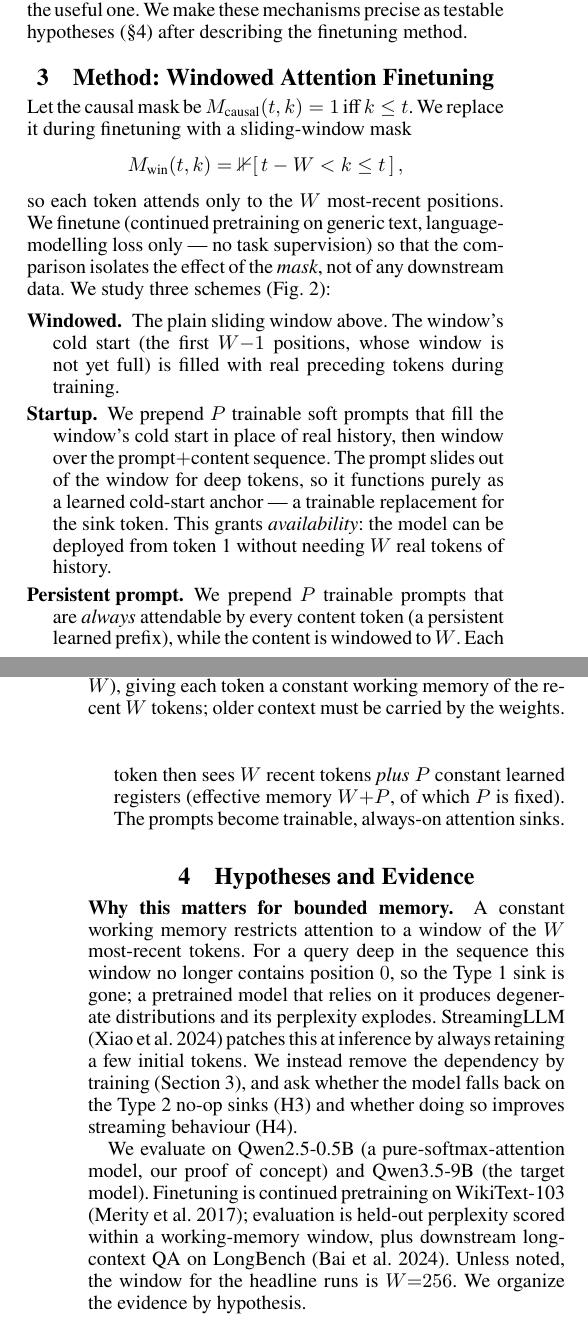
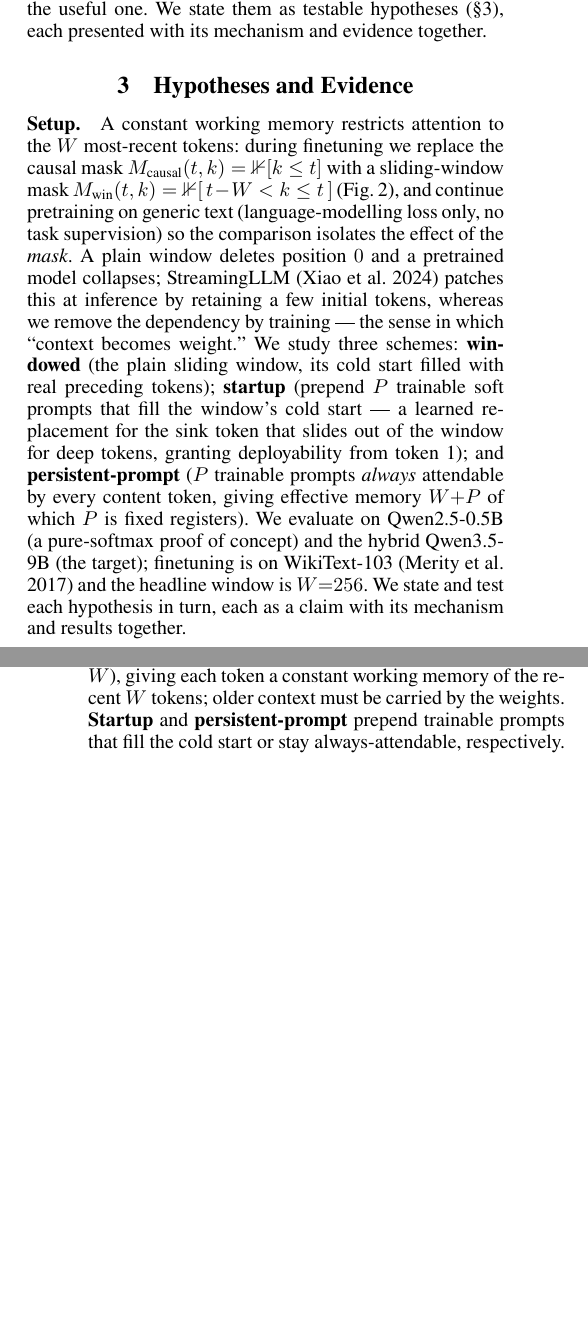
Before and after one commit to zizhao-hu/context-is-the-new-weight, a LaTeX paper (paper/attention-sink/main.tex): two parts of the columns of pages 2 and 3 of 7, joined at a grey line, cut so that both start at the same text, the shorter picture padded with empty space. Compiled offline with pdfLaTeX.

Commit message:
paper: remove standalone Method section -- fold the windowed mask + 3 schemes + windowed_attention figure into a 'Setup' at the start of Hypotheses and Evidence; each hypothesis now reads claim+mechanism+results together. Fig 2 now discussed in the setup.

```diff
--- a/paper/attention-sink/main.tex
+++ b/paper/attention-sink/main.tex
@@ -64,19 +64,3 @@ Attention sinks admit more than one categorization. We propose a \emph{structura
 
 \paragraph{Type~2 --- the sparse (separator) sink.} A second sink is \emph{sparse} rather than concentrated: it spreads across semantically near-empty separator tokens \emph{within} the sequence --- punctuation such as commas and periods, delimiters, and other filler. These tokens carry little predictive information of their own; a head with nothing to retrieve at a given step dumps its attention onto the nearest such token, using it as a local ``no-op'' or scratch register. Unlike Type~1, the no-op sink is distributed throughout the text and keyed to token \emph{identity} rather than to absolute position.
 
-\paragraph{Functional vs.\ structural categorization.} Prior work separates sinks by \emph{function}, but not by \emph{structure} or by \emph{cause}. \citet{fesser2026unifying} distinguish two algorithms behind a sink --- an adaptive \emph{no-op} that suppresses the update by routing to a null token (negligible value norm) and a \emph{broadcast} that aggregates and redistributes global information (low-rank output) --- while earlier accounts simply retain the initial tokens at inference \citep{xiao2024streamingllm,han2024lminfinite}. We categorize \emph{orthogonally and structurally}, by the sink's spatial pattern: a \emph{concentrated} first-token sink (Type~1) vs.\ a \emph{sparse} separator sink (Type~2). The two axes cross-cut (Table~\ref{tab:categorization}) --- a sink of either structure can serve either function --- so the functional split alone cannot assign a \emph{cause}. The structural split can, and this is our central claim (H1): the two structural types arise from \emph{two different mechanisms}. Type~1 is an artifact of the triangular mask's positional exposure imbalance (H2): a property of the \emph{architecture} that disappears when the mask changes. Type~2 is content-driven, keyed to token \emph{identity}: a property of the \emph{data and the model's use of it} that persists --- indeed is leaned on \emph{more} --- once Type~1 is removed (H3). Separating the sink \emph{by position} is what lets us remove the harmful, mask-induced one while keeping (and exploiting) the useful one. We make these mechanisms precise as testable hypotheses (\S\ref{sec:hyp}) after describing the finetuning method.
-
-
-\section{Method: Windowed Attention Finetuning}
-\label{sec:method}
-Let the causal mask be $M_{\text{causal}}(t,k)=1$ iff $k\le t$. We replace it during finetuning with a sliding-window mask
-\[
-M_{\text{win}}(t,k)=\mathbb{1}\!\left[\,t-W < k \le t\,\right],
-\]
-so each token attends only to the $W$ most-recent positions. We finetune (continued pretraining on generic text, language-modelling loss only --- no task supervision) so that the comparison isolates the effect of the \emph{mask}, not of any downstream data. We study three schemes (Fig.~\ref{fig:windowed}):
-
-\begin{description}
-\item[Windowed.] The plain sliding window above. The window's cold start (the first $W{-}1$ positions, whose window is not yet full) is filled with real preceding tokens during training.
-\item[Startup.] We prepend $P$ trainable soft prompts that fill the window's cold start in place of real history, then window over the prompt$+$content sequence. The prompt slides out of the window for deep tokens, so it functions purely as a learned cold-start anchor --- a trainable replacement for the sink token. This grants \emph{availability}: the model can be deployed from token~1 without needing $W$ real tokens of history.
-\item[Persistent prompt.] We prepend $P$ trainable prompts that are \emph{always} attendable by every content token (a persistent learned prefix), while the content is windowed to $W$. Each token then sees $W$ recent tokens \emph{plus} $P$ constant learned registers (effective memory $W{+}P$, of which $P$ is fixed). The prompts become trainable, always-on attention sinks.
-\end{description}
@@ -87,11 +67,9 @@ so each token attends only to the $W$ most-recent positions. We finetune (contin
-\caption{Windowed attention finetuning. The triangular mask (left) is replaced by a sliding window (a band of width $W$), giving each token a constant working memory of the recent $W$ tokens; older context must be carried by the weights.}
-\label{fig:windowed}
-\end{figure}
+\paragraph{Functional vs.\ structural categorization.} Prior work separates sinks by \emph{function}, but not by \emph{structure} or by \emph{cause}. \citet{fesser2026unifying} distinguish two algorithms behind a sink --- an adaptive \emph{no-op} that suppresses the update by routing to a null token (negligible value norm) and a \emph{broadcast} that aggregates and redistributes global information (low-rank output) --- while earlier accounts simply retain the initial tokens at inference \citep{xiao2024streamingllm,han2024lminfinite}. We categorize \emph{orthogonally and structurally}, by the sink's spatial pattern: a \emph{concentrated} first-token sink (Type~1) vs.\ a \emph{sparse} separator sink (Type~2). The two axes cross-cut (Table~\ref{tab:categorization}) --- a sink of either structure can serve either function --- so the functional split alone cannot assign a \emph{cause}. The structural split can, and this is our central claim (H1): the two structural types arise from \emph{two different mechanisms}. Type~1 is an artifact of the triangular mask's positional exposure imbalance (H2): a property of the \emph{architecture} that disappears when the mask changes. Type~2 is content-driven, keyed to token \emph{identity}: a property of the \emph{data and the model's use of it} that persists --- indeed is leaned on \emph{more} --- once Type~1 is removed (H3). Separating the sink \emph{by position} is what lets us remove the harmful, mask-induced one while keeping (and exploiting) the useful one. We state them as testable hypotheses (\S\ref{sec:hyp}), each presented with its mechanism and evidence together.
 
 
 \section{Hypotheses and Evidence}
 \label{sec:hyp}
 \label{sec:exp}
-\paragraph{Why this matters for bounded memory.} A constant working memory restricts attention to a window of the $W$ most-recent tokens. For a query deep in the sequence this window no longer contains position~$0$, so the Type~1 sink is gone; a pretrained model that relies on it produces degenerate distributions and its perplexity explodes. StreamingLLM \citep{xiao2024streamingllm} patches this at inference by always retaining a few initial tokens. We instead remove the dependency by training (Section~\ref{sec:method}), and ask whether the model falls back on the Type~2 no-op sinks (H3) and whether doing so improves streaming behaviour (H4).
+\label{sec:method}
+\paragraph{Setup.} A constant working memory restricts attention to the $W$ most-recent tokens: during finetuning we replace the causal mask $M_{\text{causal}}(t,k)=\mathbb{1}[k\le t]$ with a sliding-window mask $M_{\text{win}}(t,k)=\mathbb{1}[\,t-W<k\le t\,]$ (Fig.~\ref{fig:windowed}), and continue pretraining on generic text (language-modelling loss only, no task supervision) so the comparison isolates the effect of the \emph{mask}. A plain window deletes position~$0$ and a pretrained model collapses; StreamingLLM \citep{xiao2024streamingllm} patches this at inference by retaining a few initial tokens, whereas we remove the dependency by training --- the sense in which ``context becomes weight.'' We study three schemes: \textbf{windowed} (the plain sliding window, its cold start filled with real preceding tokens); \textbf{startup} (prepend $P$ trainable soft prompts that fill the window's cold start --- a learned replacement for the sink token that slides out of the window for deep tokens, granting deployability from token~1); and \textbf{persistent-prompt} ($P$ trainable prompts \emph{always} attendable by every content token, giving effective memory $W{+}P$ of which $P$ is fixed registers). We evaluate on Qwen2.5-0.5B (a pure-softmax proof of concept) and the hybrid Qwen3.5-9B (the target); finetuning is on WikiText-103 \citep{merity2017wikitext} and the headline window is $W{=}256$. We state and test each hypothesis in turn, each as a claim with its mechanism and results together.
 
-We evaluate on Qwen2.5-0.5B (a pure-softmax-attention model, our proof of concept) and Qwen3.5-9B (the target model). Finetuning is continued pretraining on WikiText-103 \citep{merity2017wikitext}; evaluation is held-out perplexity scored within a working-memory window, plus downstream long-context QA on LongBench \citep{bai2024longbench}. Unless noted, the window for the headline runs is $W{=}256$. We organize the evidence by hypothesis.
@@ -98,3 +79,6 @@ We evaluate on Qwen2.5-0.5B (a pure-softmax-attention model, our proof of concep
+\caption{Windowed attention finetuning. The triangular mask (left) is replaced by a sliding window (a band of width $W$), giving each token a constant working memory of the recent $W$ tokens; older context must be carried by the weights. \textbf{Startup} and \textbf{persistent-prompt} prepend trainable prompts that fill the cold start or stay always-attendable, respectively.}
+\label{fig:windowed}
+\end{figure}
 
 \subsection{H1: The Sink Is Two Disentanglable Types}
 \paragraph{Hypothesis.} We hypothesize that what is usually called ``the attention sink'' is in fact two phenomena that can be separated. \emph{Type~1} is \emph{concentrated} --- a large, content-independent share of attention parked on position~$0$. \emph{Type~2} is \emph{sparse} --- attention spread across semantically near-empty separator tokens (commas, periods, delimiters) used as local no-op registers, keyed to token \emph{identity} rather than to position. Prior work separates sinks by \emph{function} \citep{fesser2026unifying} but not by structure or cause; we claim the two \emph{structural} types arise from \emph{two different mechanisms} (H2 and the data, respectively) and can therefore be removed or kept independently.
```
Also changed, not shown: paper/attention-sink/main.pdf, paper/attention-sink/main.tex (7 more changed lines), 1 other file.
